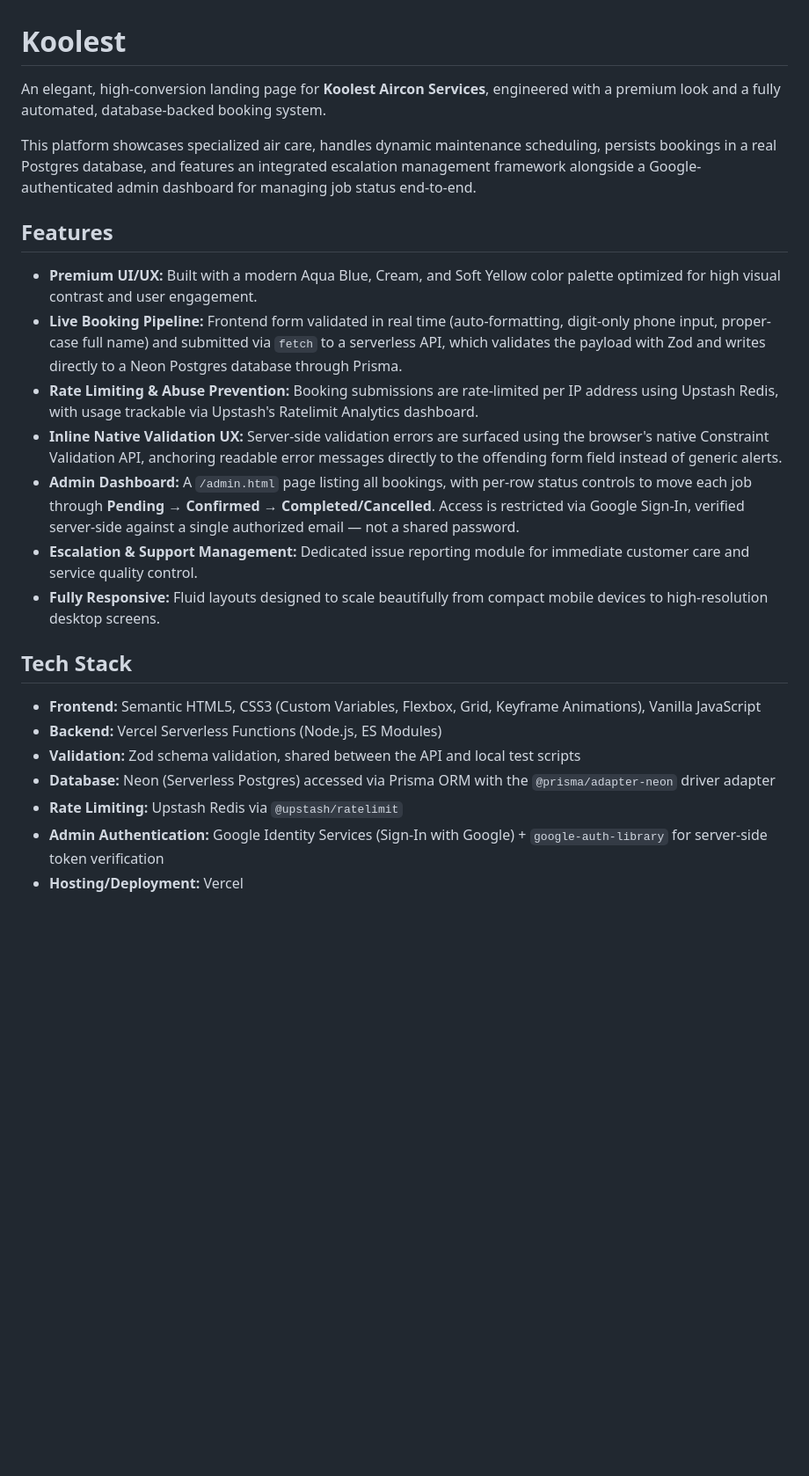
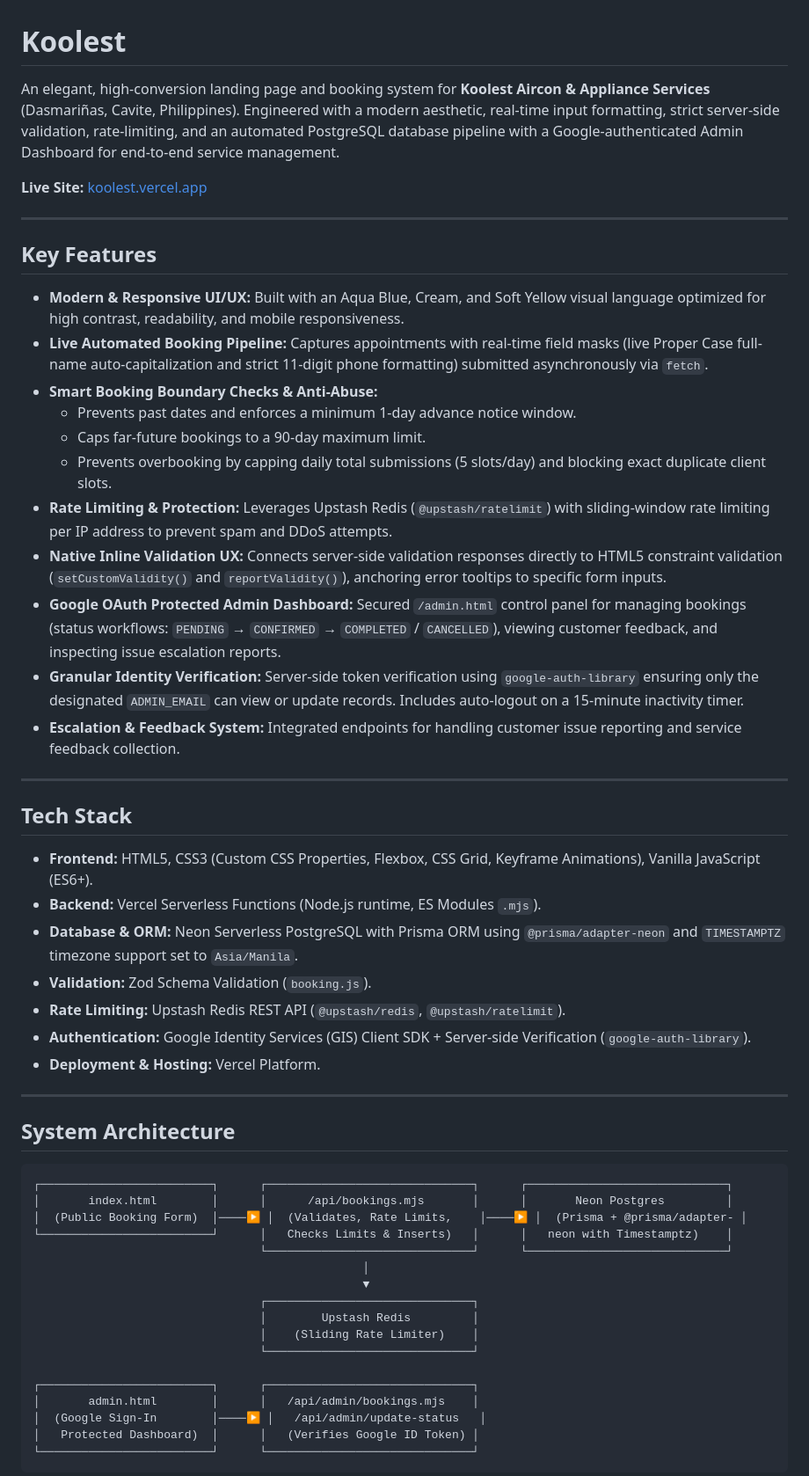
Before and after one commit to anckabigting/Koolest, a Markdown page: README.md, the part around one of its changes. Shown at 88% size. GitHub-like rendering; blank space fills up the shorter version.

````diff
--- a/README.md
+++ b/README.md
@@ -1,25 +1,58 @@
 # Koolest
 
-An elegant, high-conversion landing page for **Koolest Aircon Services**, engineered with a premium look and a fully automated, database-backed booking system.
+An elegant, high-conversion landing page and booking system for **Koolest Aircon & Appliance Services** (Dasmariñas, Cavite, Philippines). Engineered with a modern aesthetic, real-time input formatting, strict server-side validation, rate-limiting, and an automated PostgreSQL database pipeline with a Google-authenticated Admin Dashboard for end-to-end service management.
 
-This platform showcases specialized air care, handles dynamic maintenance scheduling, persists bookings in a real Postgres database, and features an integrated escalation management framework alongside a Google-authenticated admin dashboard for managing job status end-to-end.
+**Live Site:** [koolest.vercel.app](https://koolest.vercel.app)
 
-## Features
+---
 
-* **Premium UI/UX:** Built with a modern Aqua Blue, Cream, and Soft Yellow color palette optimized for high visual contrast and user engagement.
-* **Live Booking Pipeline:** Frontend form validated in real time (auto-formatting, digit-only phone input, proper-case full name) and submitted via `fetch` to a serverless API, which validates the payload with Zod and writes directly to a Neon Postgres database through Prisma.
-* **Rate Limiting & Abuse Prevention:** Booking submissions are rate-limited per IP address using Upstash Redis, with usage trackable via Upstash's Ratelimit Analytics dashboard.
-* **Inline Native Validation UX:** Server-side validation errors are surfaced using the browser's native Constraint Validation API, anchoring readable error messages directly to the offending form field instead of generic alerts.
-* **Admin Dashboard:** A `/admin.html` page listing all bookings, with per-row status controls to move each job through **Pending → Confirmed → Completed/Cancelled**. Access is restricted via Google Sign-In, verified server-side against a single authorized email — not a shared password.
-* **Escalation & Support Management:** Dedicated issue reporting module for immediate customer care and service quality control.
-* **Fully Responsive:** Fluid layouts designed to scale beautifully from compact mobile devices to high-resolution desktop screens.
+## Key Features
+
+* **Modern & Responsive UI/UX:** Built with an Aqua Blue, Cream, and Soft Yellow visual language optimized for high contrast, readability, and mobile responsiveness.
+* **Live Automated Booking Pipeline:** Captures appointments with real-time field masks (live Proper Case full-name auto-capitalization and strict 11-digit phone formatting) submitted asynchronously via `fetch`.
+* **Smart Booking Boundary Checks & Anti-Abuse:**
+  * Prevents past dates and enforces a minimum 1-day advance notice window.
+  * Caps far-future bookings to a 90-day maximum limit.
+  * Prevents overbooking by capping daily total submissions (5 slots/day) and blocking exact duplicate client slots.
+* **Rate Limiting & Protection:** Leverages Upstash Redis (`@upstash/ratelimit`) with sliding-window rate limiting per IP address to prevent spam and DDoS attempts.
+* **Native Inline Validation UX:** Connects server-side validation responses directly to HTML5 constraint validation (`setCustomValidity()` and `reportValidity()`), anchoring error tooltips to specific form inputs.
+* **Google OAuth Protected Admin Dashboard:** Secured `/admin.html` control panel for managing bookings (status workflows: `PENDING` → `CONFIRMED` → `COMPLETED` / `CANCELLED`), viewing customer feedback, and inspecting issue escalation reports.
+* **Granular Identity Verification:** Server-side token verification using `google-auth-library` ensuring only the designated `ADMIN_EMAIL` can view or update records. Includes auto-logout on a 15-minute inactivity timer.
+* **Escalation & Feedback System:** Integrated endpoints for handling customer issue reporting and service feedback collection.
+
+---
 
 ## Tech Stack
 
-* **Frontend:** Semantic HTML5, CSS3 (Custom Variables, Flexbox, Grid, Keyframe Animations), Vanilla JavaScript
-* **Backend:** Vercel Serverless Functions (Node.js, ES Modules)
-* **Validation:** Zod schema validation, shared between the API and local test scripts
-* **Database:** Neon (Serverless Postgres) accessed via Prisma ORM with the `@prisma/adapter-neon` driver adapter
-* **Rate Limiting:** Upstash Redis via `@upstash/ratelimit`
-* **Admin Authentication:** Google Identity Services (Sign-In with Google) + `google-auth-library` for server-side token verification
-* **Hosting/Deployment:** Vercel
+* **Frontend:** HTML5, CSS3 (Custom CSS Properties, Flexbox, CSS Grid, Keyframe Animations), Vanilla JavaScript (ES6+).
+* **Backend:** Vercel Serverless Functions (Node.js runtime, ES Modules `.mjs`).
+* **Database & ORM:** Neon Serverless PostgreSQL with Prisma ORM using `@prisma/adapter-neon` and `TIMESTAMPTZ` timezone support set to `Asia/Manila`.
+* **Validation:** Zod Schema Validation (`booking.js`).
+* **Rate Limiting:** Upstash Redis REST API (`@upstash/redis`, `@upstash/ratelimit`).
+* **Authentication:** Google Identity Services (GIS) Client SDK + Server-side Verification (`google-auth-library`).
+* **Deployment & Hosting:** Vercel Platform.
+
+---
+
+## System Architecture
+
+```
+┌─────────────────────────┐      ┌──────────────────────────────┐      ┌─────────────────────────────┐
+│       index.html        │      │      /api/bookings.mjs       │      │       Neon Postgres         │
+│  (Public Booking Form)  │────▶ │  (Validates, Rate Limits,    │────▶ │  (Prisma + @prisma/adapter- │
+└─────────────────────────┘      │   Checks Limits & Inserts)   │      │   neon with Timestamptz)    │
+                                 └──────────────────────────────┘      └─────────────────────────────┘
+                                                │
+                                                ▼
+                                 ┌──────────────────────────────┐
+                                 │        Upstash Redis         │
+                                 │    (Sliding Rate Limiter)    │
+                                 └──────────────────────────────┘
+
+┌─────────────────────────┐      ┌──────────────────────────────┐
+│       admin.html        │      │   /api/admin/bookings.mjs    │
+│  (Google Sign-In        │────▶ │   /api/admin/update-status   │
+│   Protected Dashboard)  │      │   (Verifies Google ID Token) │
+└─────────────────────────┘      └──────────────────────────────┘
+```
+
````
Also changed, not shown: other parts of README.md (+88 -58 lines).
